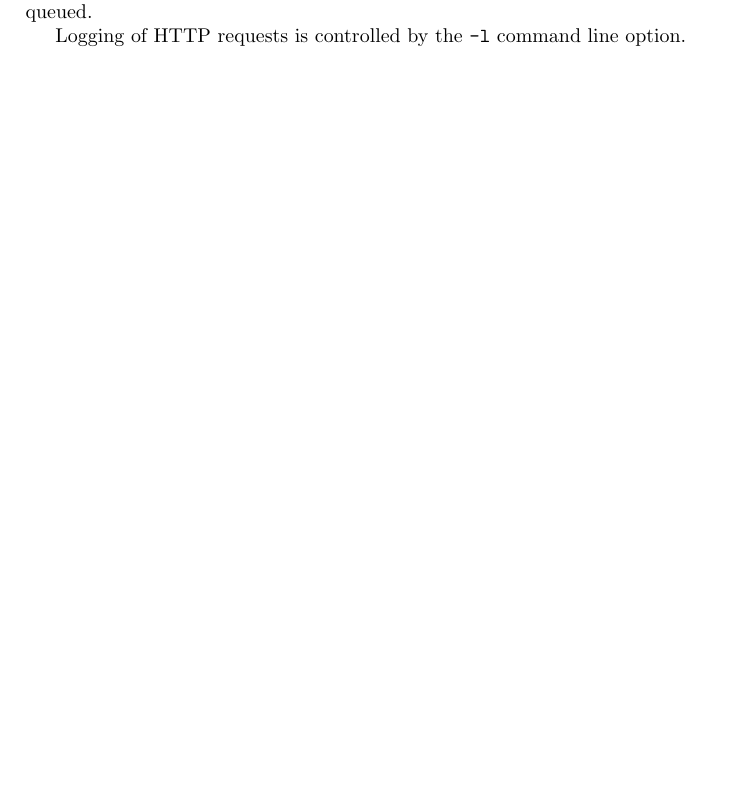
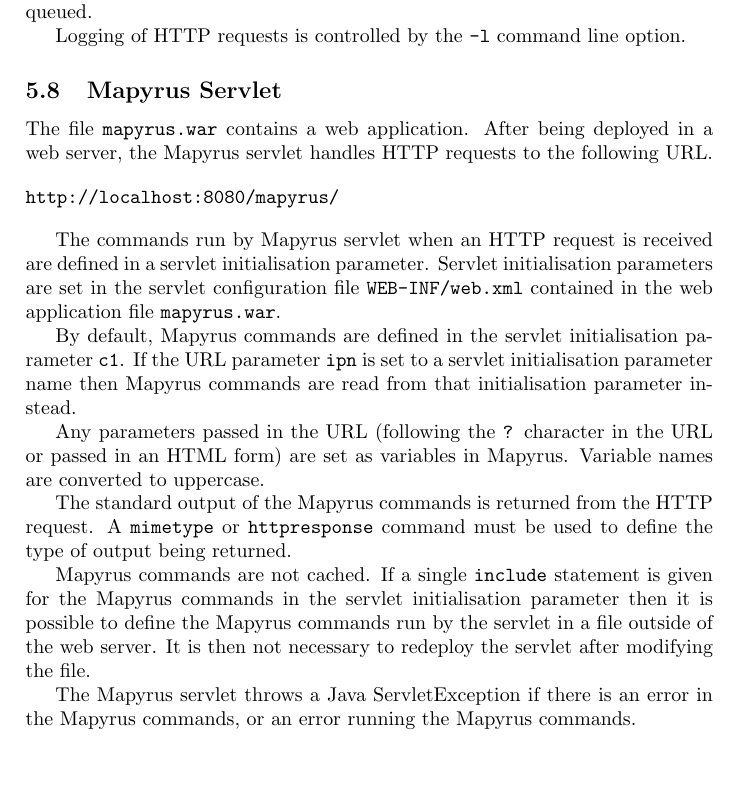
Before and after one commit to simoc/mapyrus, a LaTeX document (userdoc/mapyrus.tex, which reads userdoc/reference.tex): part of page 87 of 87, cut so that both start at the same text. Compiled offline with pdfLaTeX.

Commit message:
Add description of running as a servlet.

```diff
--- a/userdoc/reference.tex
+++ b/userdoc/reference.tex
@@ -3075,3 +3075,45 @@
 further requests are queued.
 
 Logging of HTTP requests is controlled by the \texttt{-l} command line option.
+
+\subsection{Mapyrus Servlet}
+
+The file \texttt{mapyrus.war} contains a web application.  After
+being deployed in a web server, the Mapyrus servlet handles HTTP
+requests to the following URL.
+
+\begin{verbatim}
+http://localhost:8080/mapyrus/
+\end{verbatim}
+
+The commands run by Mapyrus servlet when an HTTP request is received
+are defined in a servlet initialisation
+parameter.  Servlet initialisation parameters are set in
+the servlet configuration file \texttt{WEB-INF/web.xml}
+contained in the web application file \texttt{mapyrus.war}.
+
+By default, Mapyrus commands are defined in the servlet initialisation
+parameter \texttt{c1}.  If the URL parameter \texttt{ipn} is set to
+a servlet initialisation parameter name then Mapyrus commands are read from
+that initialisation parameter instead.
+
+Any parameters passed in the URL (following the \texttt{?} character in
+the URL or passed in an HTML form) are set as variables in Mapyrus.
+Variable names are converted to uppercase.
+
+The standard output of the Mapyrus commands is returned from
+the HTTP request.  A
+\texttt{mimetype}
+or
+\texttt{httpresponse}
+command must be used to define the type of output being returned.
+
+Mapyrus commands are not cached.
+If a single \texttt{include} statement is given for the Mapyrus commands
+in the servlet initialisation parameter then it is possible to
+define the Mapyrus commands run by the servlet in a file outside of
+the web server.  It is then not necessary to redeploy
+the servlet after modifying the file.
+
+The Mapyrus servlet throws a Java ServletException if there is an error
+in the Mapyrus commands, or an error running the Mapyrus commands.
```
